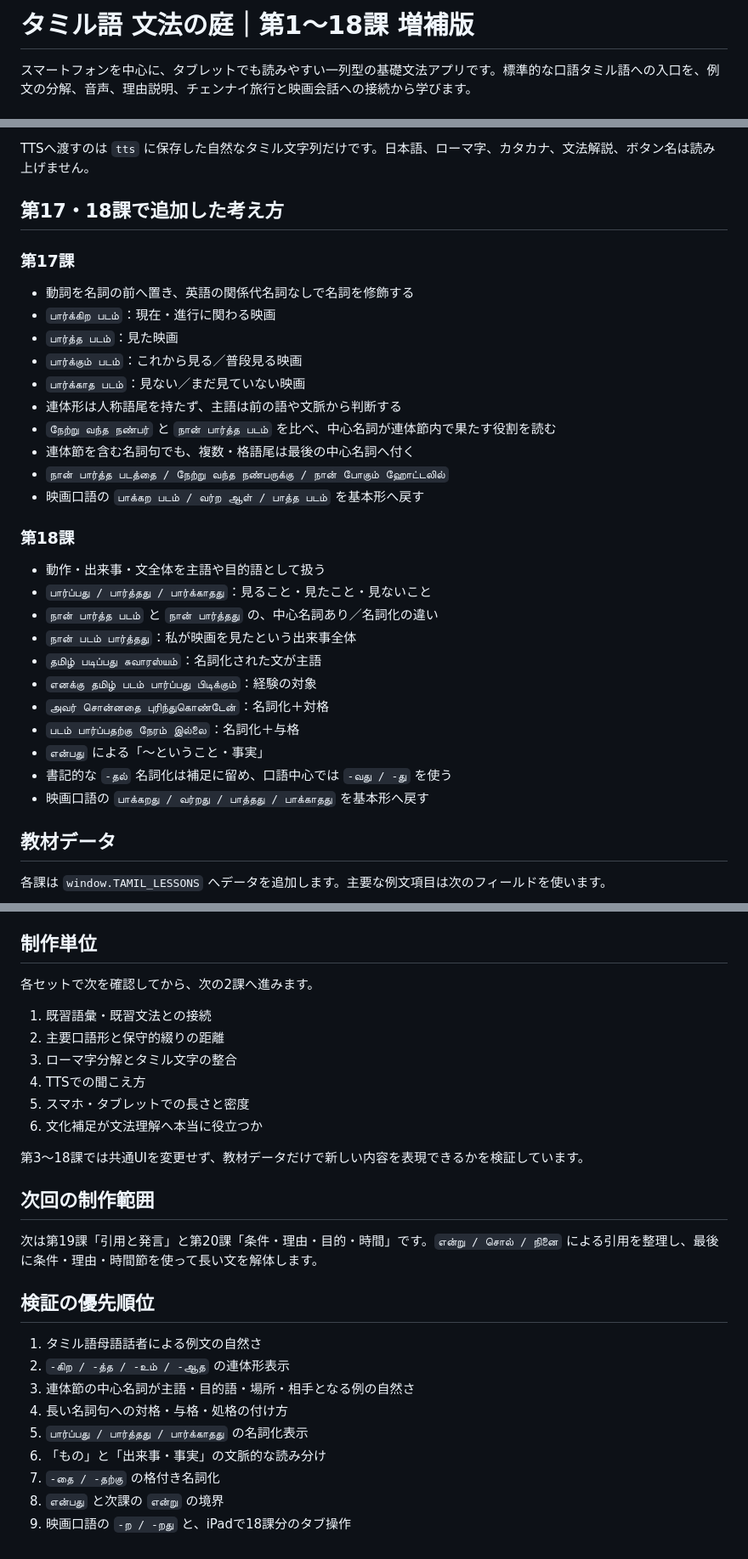
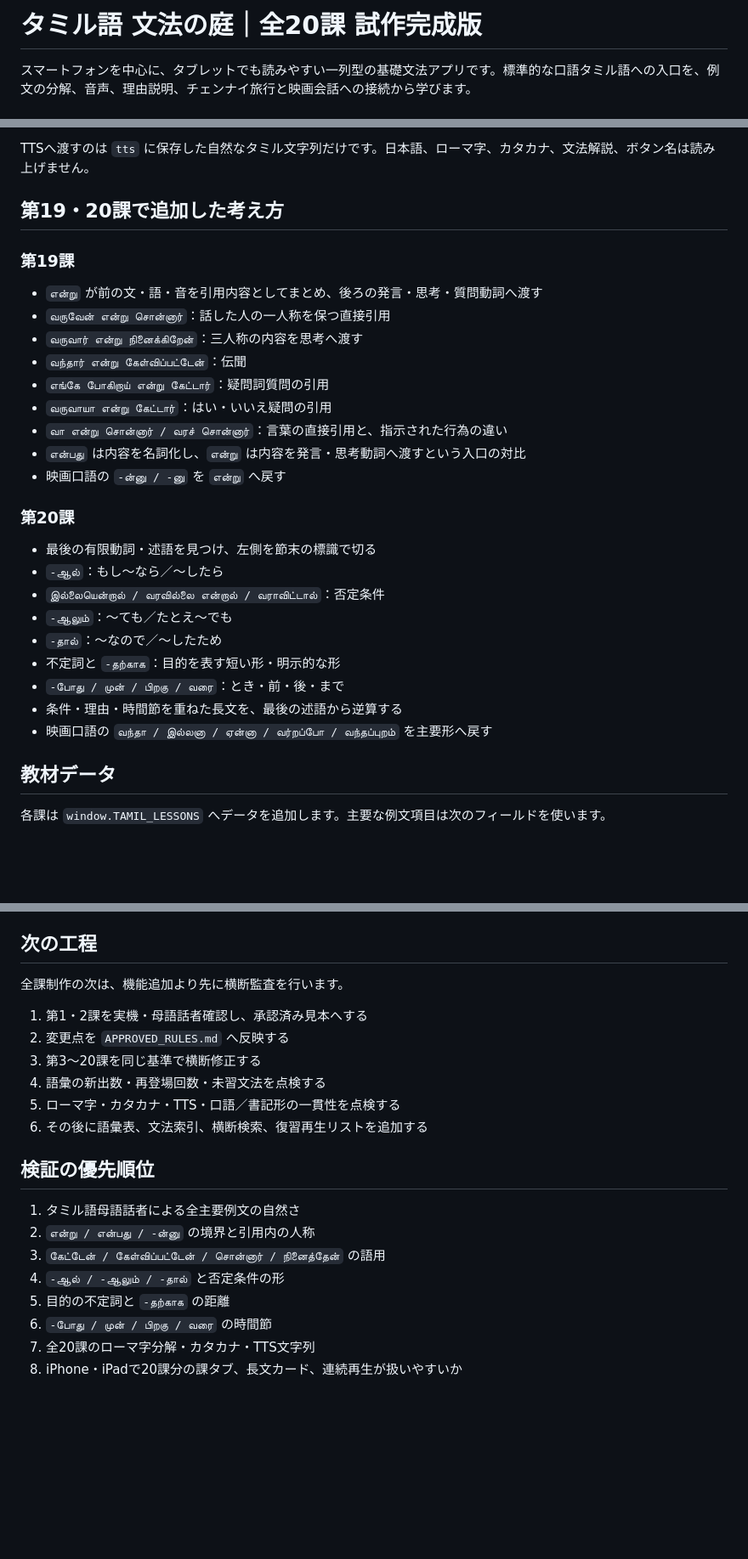
Before and after one commit to hane-san/tamil2, a Markdown page: README.md, 3 parts joined by grey strips. Shown at 85% size. GitHub-like rendering; blank space fills up the shorter version.

Commit message:
Document completed lessons 19 and 20

```diff
--- a/README.md
+++ b/README.md
@@ -1,4 +1,4 @@
-# タミル語 文法の庭｜第1〜18課 増補版
+# タミル語 文法の庭｜全20課 試作完成版
 
 スマートフォンを中心に、タブレットでも読みやすい一列型の基礎文法アプリです。標準的な口語タミル語への入口を、例文の分解、音声、理由説明、チェンナイ旅行と映画会話への接続から学びます。
 
@@ -54,34 +56,31 @@ Web Speech APIの実装と端末音声は、ブラウザ・OSによって異な
 
 TTSへ渡すのは `tts` に保存した自然なタミル文字列だけです。日本語、ローマ字、カタカナ、文法解説、ボタン名は読み上げません。
 
-## 第17・18課で追加した考え方
+## 第19・20課で追加した考え方
 
-### 第17課
+### 第19課
 
-- 動詞を名詞の前へ置き、英語の関係代名詞なしで名詞を修飾する
-- `பார்க்கிற படம்`：現在・進行に関わる映画
-- `பார்த்த படம்`：見た映画
-- `பார்க்கும் படம்`：これから見る／普段見る映画
-- `பார்க்காத படம்`：見ない／まだ見ていない映画
-- 連体形は人称語尾を持たず、主語は前の語や文脈から判断する
-- `நேற்று வந்த நண்பர்` と `நான் பார்த்த படம்` を比べ、中心名詞が連体節内で果たす役割を読む
-- 連体節を含む名詞句でも、複数・格語尾は最後の中心名詞へ付く
-- `நான் பார்த்த படத்தை / நேற்று வந்த நண்பருக்கு / நான் போகும் ஹோட்டலில்`
-- 映画口語の `பாக்கற படம் / வர்ற ஆள் / பாத்த படம்` を基本形へ戻す
+- `என்று` が前の文・語・音を引用内容としてまとめ、後ろの発言・思考・質問動詞へ渡す
+- `வருவேன் என்று சொன்னார்`：話した人の一人称を保つ直接引用
+- `வருவார் என்று நினைக்கிறேன்`：三人称の内容を思考へ渡す
+- `வந்தார் என்று கேள்விப்பட்டேன்`：伝聞
+- `எங்கே போகிறாய் என்று கேட்டார்`：疑問詞質問の引用
+- `வருவாயா என்று கேட்டார்`：はい・いいえ疑問の引用
+- `வா என்று சொன்னார் / வரச் சொன்னார்`：言葉の直接引用と、指示された行為の違い
+- `என்பது` は内容を名詞化し、`என்று` は内容を発言・思考動詞へ渡すという入口の対比
+- 映画口語の `-ன்னு / -னு` を `என்று` へ戻す
 
-### 第18課
+### 第20課
 
-- 動作・出来事・文全体を主語や目的語として扱う
-- `பார்ப்பது / பார்த்தது / பார்க்காதது`：見ること・見たこと・見ないこと
-- `நான் பார்த்த படம்` と `நான் பார்த்தது` の、中心名詞あり／名詞化の違い
-- `நான் படம் பார்த்தது`：私が映画を見たという出来事全体
-- `தமிழ் படிப்பது சுவாரஸ்யம்`：名詞化された文が主語
-- `எனக்கு தமிழ் படம் பார்ப்பது பிடிக்கும்`：経験の対象
-- `அவர் சொன்னதை புரிந்துகொண்டேன்`：名詞化＋対格
-- `படம் பார்ப்பதற்கு நேரம் இல்லை`：名詞化＋与格
-- `என்பது` による「〜ということ・事実」
-- 書記的な `-தல்` 名詞化は補足に留め、口語中心では `-வது / -து` を使う
-- 映画口語の `பாக்கறது / வர்றது / பாத்தது / பாக்காதது` を基本形へ戻す
+- 最後の有限動詞・述語を見つけ、左側を節末の標識で切る
+- `-ஆல்`：もし〜なら／〜したら
+- `இல்லையென்றால் / வரவில்லை என்றால் / வராவிட்டால்`：否定条件
+- `-ஆலும்`：〜ても／たとえ〜でも
+- `-தால்`：〜なので／〜したため
+- 不定詞と `-தற்காக`：目的を表す短い形・明示的な形
+- `-போது / முன் / பிறகு / வரை`：とき・前・後・まで
+- 条件・理由・時間節を重ねた長文を、最後の述語から逆算する
+- 映画口語の `வந்தா / இல்லனா / ஏன்னா / வர்றப்போ / வந்தப்புறம்` を主要形へ戻す
 
 ## 教材データ
 
@@ -97,31 +96,24 @@ TTSへ渡すのは `tts` に保存した自然なタミル文字列だけです
 - `morph`：形態素の短い説明
 - `context`：自宅、映画、旅行などの場面タグ
 
-## 制作単位
+## 次の工程
 
-各セットで次を確認してから、次の2課へ進みます。
+全課制作の次は、機能追加より先に横断監査を行います。
 
-1. 既習語彙・既習文法との接続
-2. 主要口語形と保守的綴りの距離
-3. ローマ字分解とタミル文字の整合
-4. TTSでの聞こえ方
-5. スマホ・タブレットでの長さと密度
-6. 文化補足が文法理解へ本当に役立つか
-
-第3〜18課では共通UIを変更せず、教材データだけで新しい内容を表現できるかを検証しています。
-
-## 次回の制作範囲
-
-次は第19課「引用と発言」と第20課「条件・理由・目的・時間」です。`என்று / சொல் / நினை` による引用を整理し、最後に条件・理由・時間節を使って長い文を解体します。
+1. 第1・2課を実機・母語話者確認し、承認済み見本へする
+2. 変更点を `APPROVED_RULES.md` へ反映する
+3. 第3〜20課を同じ基準で横断修正する
+4. 語彙の新出数・再登場回数・未習文法を点検する
+5. ローマ字・カタカナ・TTS・口語／書記形の一貫性を点検する
+6. その後に語彙表、文法索引、横断検索、復習再生リストを追加する
 
 ## 検証の優先順位
 
-1. タミル語母語話者による例文の自然さ
-2. `-கிற / -த்த / -உம் / -ஆத` の連体形表示
-3. 連体節の中心名詞が主語・目的語・場所・相手となる例の自然さ
-4. 長い名詞句への対格・与格・処格の付け方
-5. `பார்ப்பது / பார்த்தது / பார்க்காதது` の名詞化表示
-6. 「もの」と「出来事・事実」の文脈的な読み分け
-7. `-தை / -தற்கு` の格付き名詞化
-8. `என்பது` と次課の `என்று` の境界
-9. 映画口語の `-ற / -றது` と、iPadで18課分のタブ操作
+1. タミル語母語話者による全主要例文の自然さ
+2. `என்று / என்பது / -ன்னு` の境界と引用内の人称
+3. `கேட்டேன் / கேள்விப்பட்டேன் / சொன்னார் / நினைத்தேன்` の語用
+4. `-ஆல் / -ஆலும் / -தால்` と否定条件の形
+5. 目的の不定詞と `-தற்காக` の距離
+6. `-போது / முன் / பிறகு / வரை` の時間節
+7. 全20課のローマ字分解・カタカナ・TTS文字列
+8. iPhone・iPadで20課分の課タブ、長文カード、連続再生が扱いやすいか
```
Also changed, not shown: other parts of README.md (+4 -2 lines).
